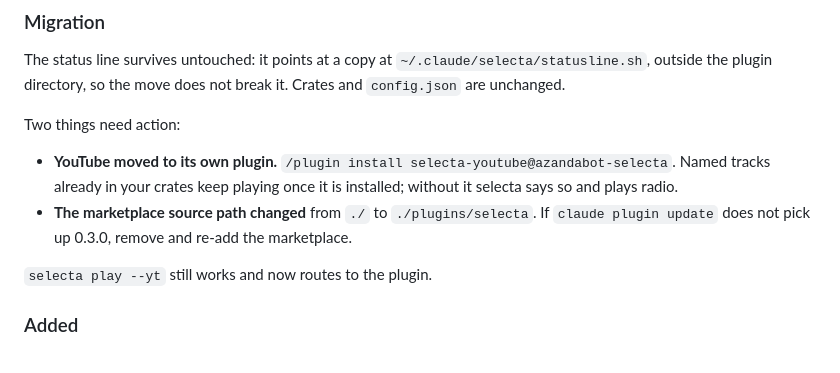
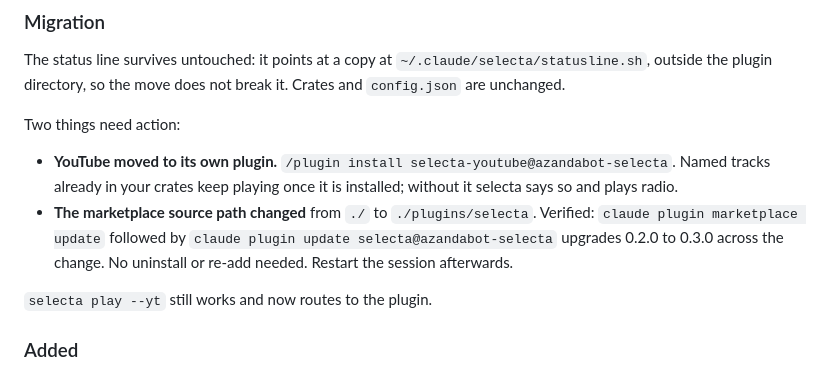
Before and after one commit to azandabot/selecta, a Markdown page: CHANGELOG.md, the part around the change. Rendered like a GitHub page.

Commit message:
docs: the source path change upgrades in place, verified
The migration note hedged because the behaviour was untested. Installing
0.2.0 and updating across the moved source path upgrades cleanly, so it now
says so instead of offering a workaround nobody needs.

```diff
--- a/CHANGELOG.md
+++ b/CHANGELOG.md
@@ -19,9 +19,10 @@ Two things need action:
 - **YouTube moved to its own plugin.** `/plugin install
   selecta-youtube@azandabot-selecta`. Named tracks already in your crates keep
   playing once it is installed; without it selecta says so and plays radio.
-- **The marketplace source path changed** from `./` to `./plugins/selecta`. If
-  `claude plugin update` does not pick up 0.3.0, remove and re-add the
-  marketplace.
+- **The marketplace source path changed** from `./` to `./plugins/selecta`.
+  Verified: `claude plugin marketplace update` followed by `claude plugin
+  update selecta@azandabot-selecta` upgrades 0.2.0 to 0.3.0 across the change.
+  No uninstall or re-add needed. Restart the session afterwards.
 
 `selecta play --yt` still works and now routes to the plugin.
 
```
